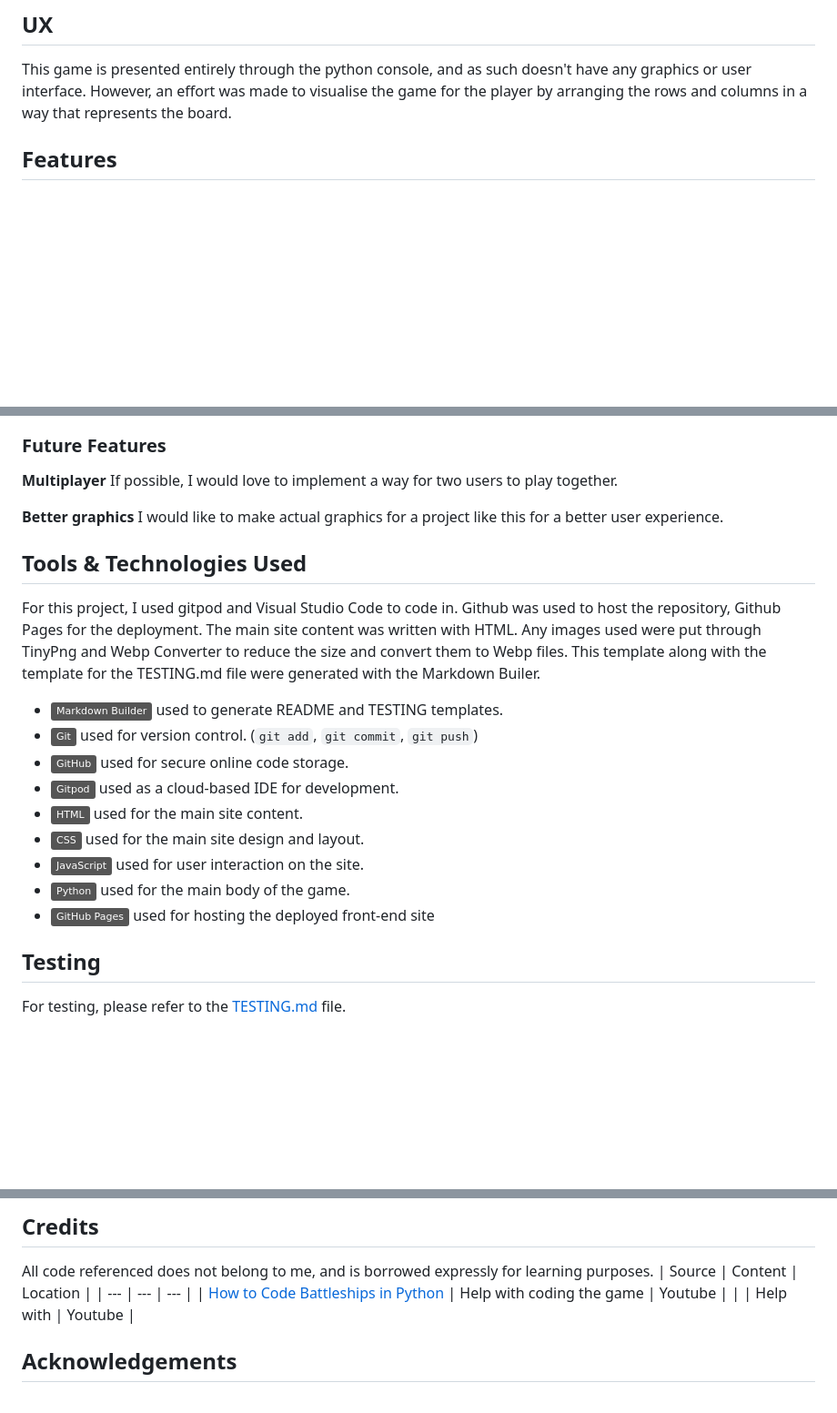
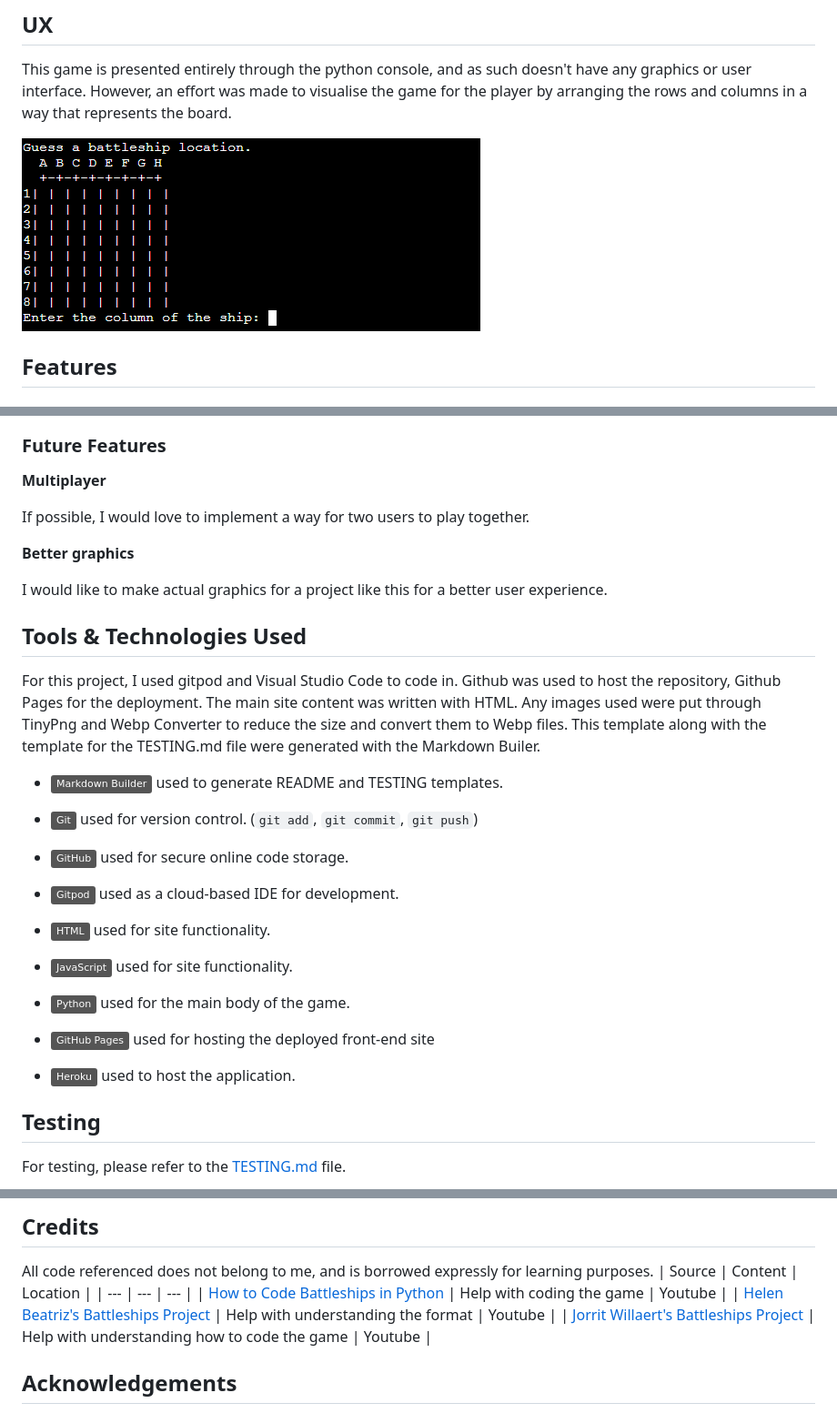
Before and after one commit to Code-Lau/Battleships_P3, a Markdown page: README.md, 3 parts joined by grey strips. Shown: that part at 91% size. Rendered like a GitHub page; badges without logos; blank space fills up the shorter version.

Commit message:
Add remaining screenshots

```diff
--- a/README.md
+++ b/README.md
@@ -14,6 +15,8 @@ Here is a demonstration of responsiveness, done through [Am I Responsive?](https
 
 ## UX
 This game is presented entirely through the python console, and as such doesn't have any graphics or user interface. However, an effort was made to visualise the game for the player by arranging the rows and columns in a way that represents the board.
+
+![screenshot](assets/documentation/board.png)
 
 ## Features
 
@@ -52,9 +55,11 @@ Game over
 ### Future Features
 
 **Multiplayer**
+
 If possible, I would love to implement a way for two users to play together.
 
 **Better graphics**
+
 I would like to make actual graphics for a project like this for a better user experience.
 
 ## Tools & Technologies Used
@@ -62,13 +67,14 @@ For this project, I used gitpod and Visual Studio Code to code in. Github was us
 
 - [![Markdown Builder](https://img.shields.io/badge/Markdown_Builder-grey?logo=markdown&logoColor=000000)](https://tim.2bn.dev/markdown-builder) used to generate README and TESTING templates.
 - [![Git](https://img.shields.io/badge/Git-grey?logo=git&logoColor=F05032)](https://git-scm.com) used for version control. (`git add`, `git commit`, `git push`)
+
 - [![GitHub](https://img.shields.io/badge/GitHub-grey?logo=github&logoColor=181717)](https://github.com) used for secure online code storage.
 - [![Gitpod](https://img.shields.io/badge/Gitpod-grey?logo=gitpod&logoColor=FFAE33)](https://gitpod.io) used as a cloud-based IDE for development.
-- [![HTML](https://img.shields.io/badge/HTML-grey?logo=html5&logoColor=E34F26)](https://en.wikipedia.org/wiki/HTML) used for the main site content.
-- [![CSS](https://img.shields.io/badge/CSS-grey?logo=css3&logoColor=1572B6)](https://en.wikipedia.org/wiki/CSS) used for the main site design and layout.
-- [![JavaScript](https://img.shields.io/badge/JavaScript-grey?logo=javascript&logoColor=F7DF1E)](https://www.javascript.com) used for user interaction on the site.
-- [![Python](https://img.shields.io/badge/Python%20-grey?logo=python&logoColor=000000)](https://www.python.org/) used for the main body of the game.
+- [![HTML](https://img.shields.io/badge/HTML-grey?logo=html5&logoColor=E34F26)](https://en.wikipedia.org/wiki/HTML) used for site functionality.
+- [![JavaScript](https://img.shields.io/badge/JavaScript-grey?logo=javascript&logoColor=F7DF1E)](https://www.javascript.com) used for site functionality.
+- [![Python](https://img.shields.io/badge/Python%20-grey?logo=python&logoColor=222222)](https://www.python.org/) used for the main body of the game.
 - [![GitHub Pages](https://img.shields.io/badge/GitHub_Pages-grey?logo=githubpages&logoColor=222222)](https://pages.github.com) used for hosting the deployed front-end site
+- [![Heroku](https://img.shields.io/badge/Heroku-grey?logo=heroku&logoColor=222222)](https://heroku.com) used to host the application.
 
 
 ## Testing
@@ -120,7 +126,8 @@ All code referenced does not belong to me, and is borrowed expressly for learnin
 | Source | Content | Location |
 | --- | --- | --- |
 | [How to Code Battleships in Python](https://www.youtube.com/watch?v=tF1WRCrd_HQ) | Help with coding the game  | Youtube |
-| []() | Help with  | Youtube |
+| [Helen Beatriz's Battleships Project](https://github.com/helenbeatriz/P3-Battleship) | Help with understanding the format | Youtube |
+| [Jorrit Willaert's Battleships Project](https://github.com/JorritWillaert/PythonBattleshipGame) | Help with understanding how to code the game | Youtube |
 
 ## Acknowledgements
 - I would like to thank my (very cool) Code Institute mentor, [Tim Nelson](https://github.com/TravelTimN) for his support throughout the development of this project.
```
Also changed, not shown: other parts of README.md (+3 -2 lines).
